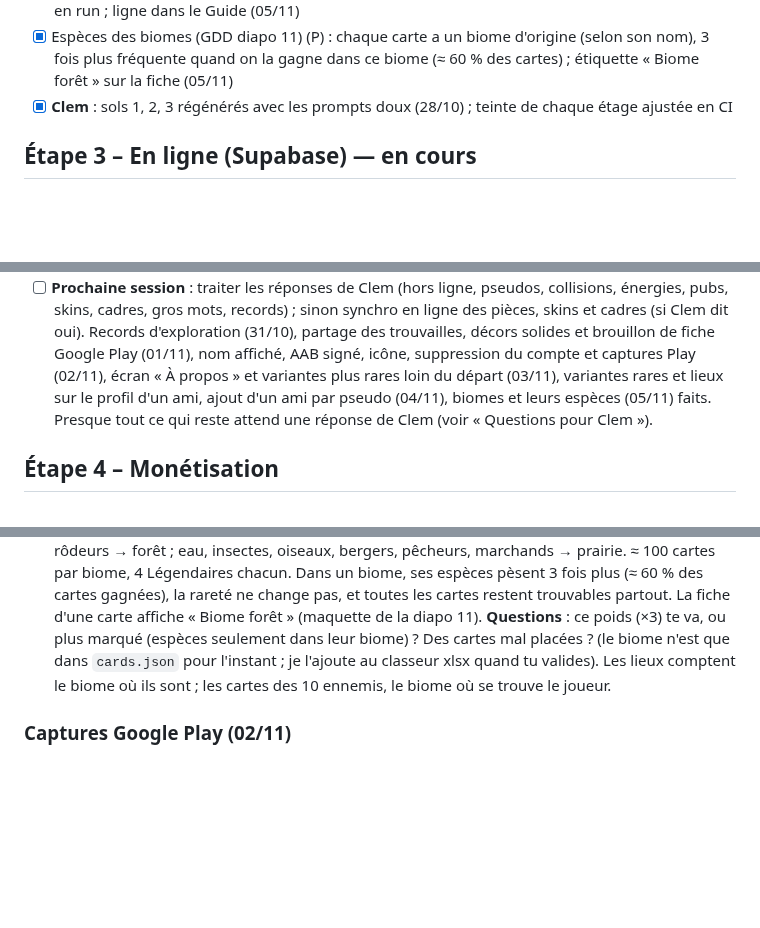
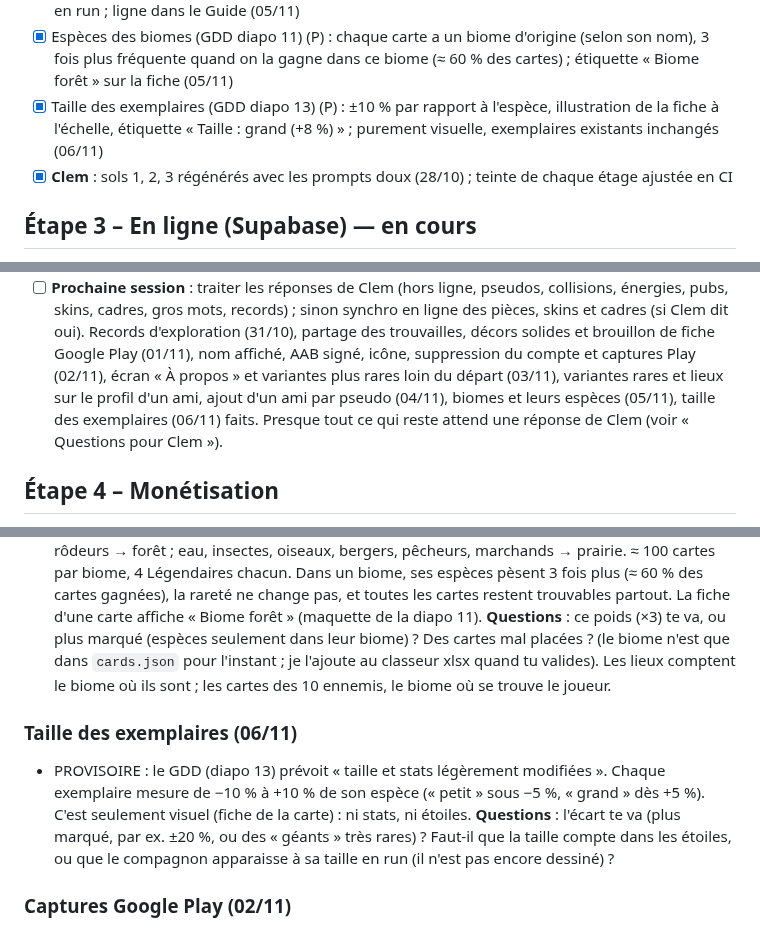
Before and after one commit to Clem427c/Collectear, a Markdown page: ROADMAP.md, 3 parts joined by grey strips. Drawn GitHub-style; blank space fills up the shorter version.

Commit message:
Feuille de route 0.31 : taille des exemplaires faite, question sur l'écart
Co-Authored-By: Claude Opus 5.5 <noreply@anthropic.com>
Claude-Session: https://claude.ai/code/session_01R2r4kwvEz7HuTBqYjAvUmh

```diff
--- a/ROADMAP.md
+++ b/ROADMAP.md
@@ -52,6 +52,8 @@ Légende : [x] fait · [ ] à faire · (P) provisoire
   nombre d'ennemis et part de tireurs selon le biome ; annonce « Tu entres dans… » en run ; ligne dans le Guide (05/11)
 - [x] Espèces des biomes (GDD diapo 11) (P) : chaque carte a un biome d'origine (selon son nom), 3 fois plus
   fréquente quand on la gagne dans ce biome (≈ 60 % des cartes) ; étiquette « Biome forêt » sur la fiche (05/11)
+- [x] Taille des exemplaires (GDD diapo 13) (P) : ±10 % par rapport à l'espèce, illustration de la fiche à l'échelle,
+  étiquette « Taille : grand (+8 %) » ; purement visuelle, exemplaires existants inchangés (06/11)
 - [x] **Clem** : sols 1, 2, 3 régénérés avec les prompts doux (28/10) ; teinte de chaque étage ajustée en CI
 
 ## Étape 3 – En ligne (Supabase) — en cours
@@ -121,7 +123,7 @@ Clem a créé le projet Supabase et ajouté les secrets GitHub `SUPABASE_URL` et
   skins, cadres, gros mots, records) ; sinon synchro en ligne des pièces, skins et cadres (si Clem dit oui).
   Records d'exploration (31/10), partage des trouvailles, décors solides et brouillon de fiche Google Play
   (01/11), nom affiché, AAB signé, icône, suppression du compte et captures Play (02/11), écran « À propos »
-  et variantes plus rares loin du départ (03/11), variantes rares et lieux sur le profil d'un ami, ajout d'un ami par pseudo (04/11), biomes et leurs espèces (05/11) faits. Presque tout ce qui reste attend une réponse de Clem (voir « Questions pour Clem »).
+  et variantes plus rares loin du départ (03/11), variantes rares et lieux sur le profil d'un ami, ajout d'un ami par pseudo (04/11), biomes et leurs espèces (05/11), taille des exemplaires (06/11) faits. Presque tout ce qui reste attend une réponse de Clem (voir « Questions pour Clem »).
 
 ## Étape 4 – Monétisation
 - [x] Vidéos récompensées (P) : run bonus quand il n'en reste plus (3/jour), résurrection à la mort
@@ -371,6 +373,12 @@ Priorité basse (à toi de juger) :
   `cards.json` pour l'instant ; je l'ajoute au classeur xlsx quand tu valides). Les lieux comptent le biome où ils
   sont ; les cartes des 10 ennemis, le biome où se trouve le joueur.
 
+### Taille des exemplaires (06/11)
+- PROVISOIRE : le GDD (diapo 13) prévoit « taille et stats légèrement modifiées ». Chaque exemplaire mesure de −10 %
+  à +10 % de son espèce (« petit » sous −5 %, « grand » dès +5 %). C'est seulement visuel (fiche de la carte) : ni stats,
+  ni étoiles. **Questions** : l'écart te va (plus marqué, par ex. ±20 %, ou des « géants » très rares) ? Faut-il que
+  la taille compte dans les étoiles, ou que le compagnon apparaisse à sa taille en run (il n'est pas encore dessiné) ?
+
 ### Captures Google Play (02/11)
 - Faites par la CI dans le jeu web (collection de démonstration de 160 cartes, pseudo « Aventurière »).
   Les jeux sur téléphone ont parfois de meilleures captures prises à la main : regarde l'artefact
```
